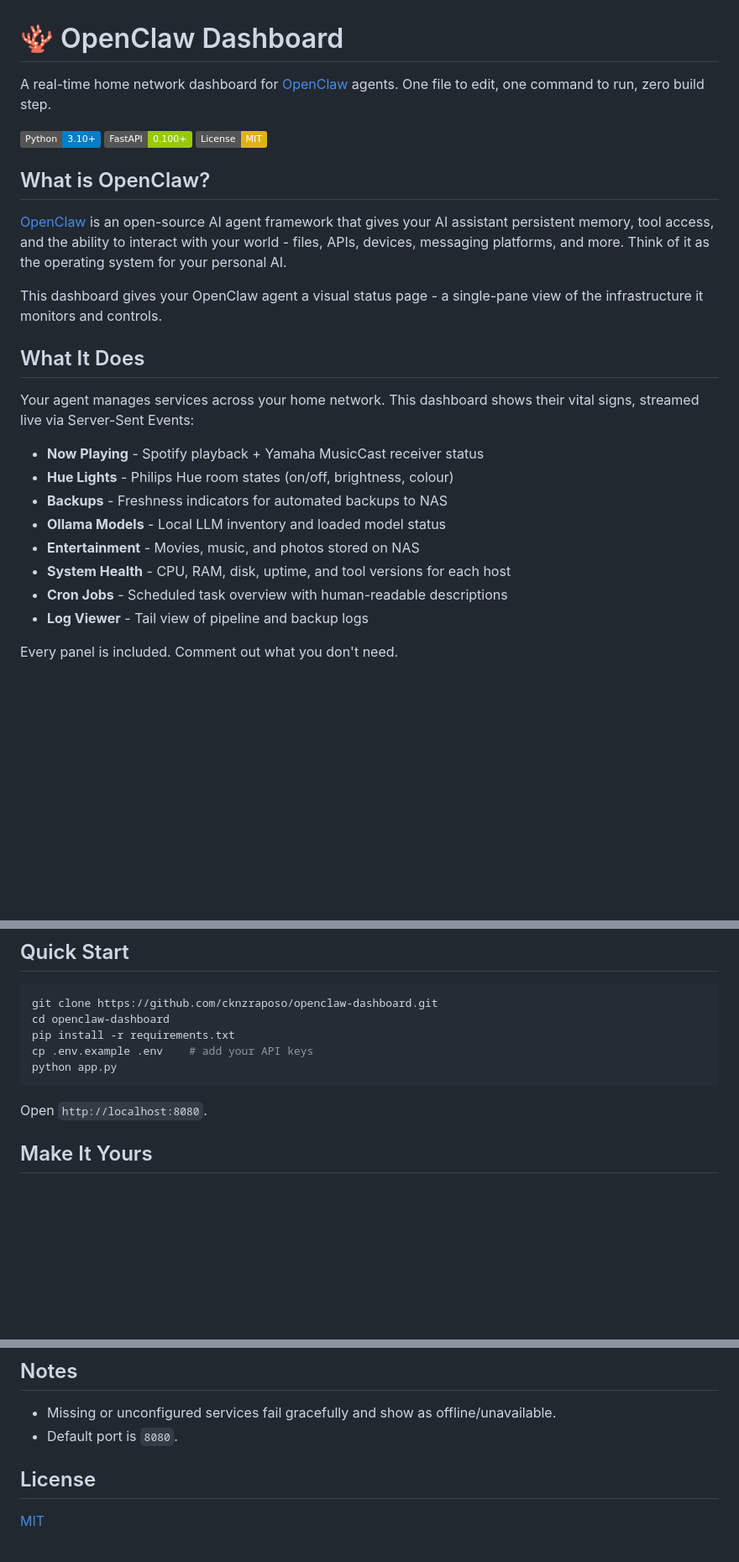
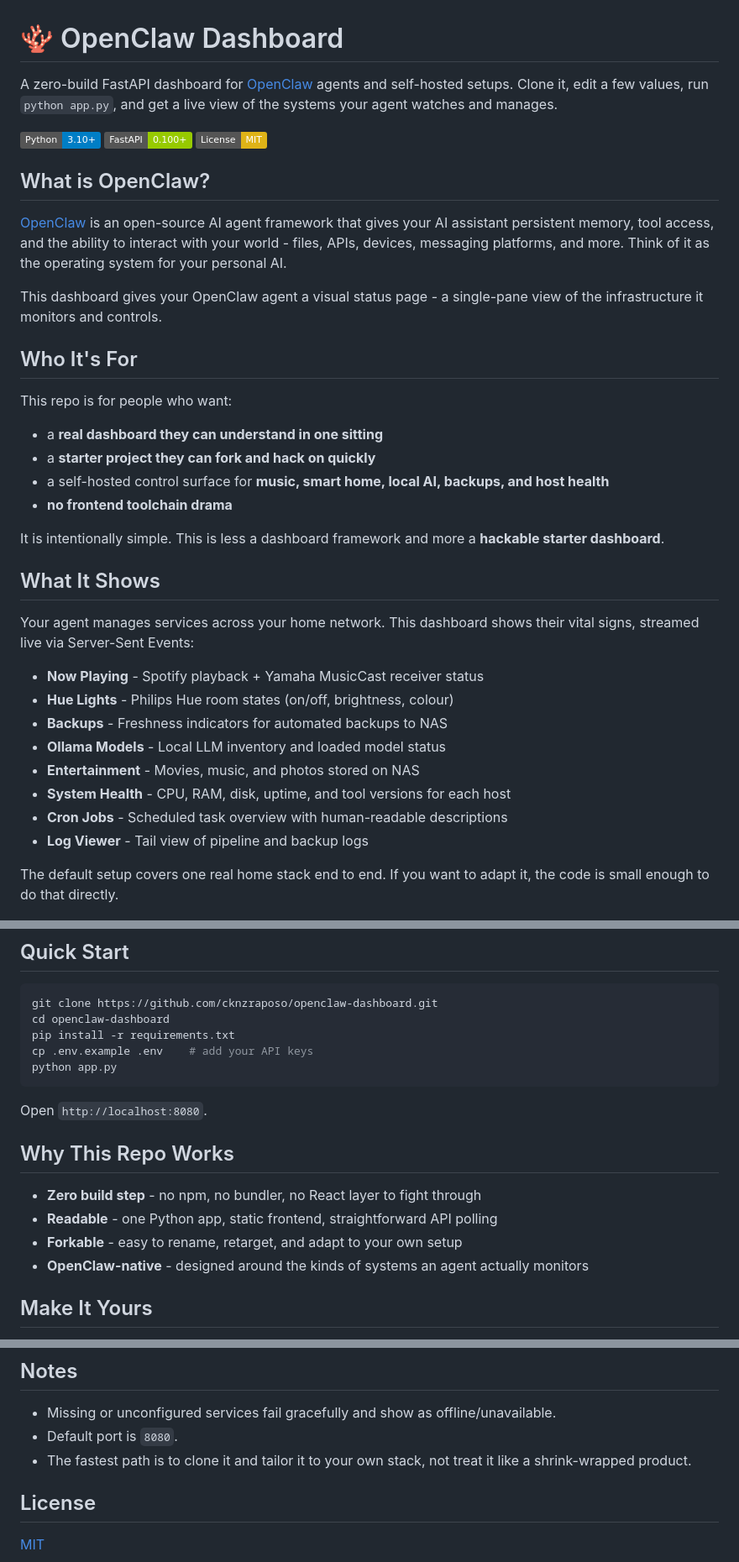
Before and after one commit to cknzraposo/openclaw-dashboard, a Markdown page: README.md, 3 parts joined by grey strips. Shown at 84% size. Drawn GitHub-style; badges without logos; blank space fills up the shorter version.

Commit message:
docs: reposition as zero-build dashboard starter

````diff
--- a/README.md
+++ b/README.md
@@ -1,6 +1,6 @@
 # 🪸 OpenClaw Dashboard
 
-A real-time home network dashboard for [OpenClaw](https://github.com/openclaw/openclaw) agents. One file to edit, one command to run, zero build step.
+A zero-build FastAPI dashboard for [OpenClaw](https://github.com/openclaw/openclaw) agents and self-hosted setups. Clone it, edit a few values, run `python app.py`, and get a live view of the systems your agent watches and manages.
 
 ![Python](https://img.shields.io/badge/Python-3.10+-blue) ![FastAPI](https://img.shields.io/badge/FastAPI-0.100+-green) ![License](https://img.shields.io/badge/License-MIT-yellow)
 
@@ -10,7 +10,18 @@ A real-time home network dashboard for [OpenClaw](https://github.com/openclaw/op
 
 This dashboard gives your OpenClaw agent a visual status page - a single-pane view of the infrastructure it monitors and controls.
 
-## What It Does
+## Who It's For
+
+This repo is for people who want:
+
+- a **real dashboard they can understand in one sitting**
+- a **starter project they can fork and hack on quickly**
+- a self-hosted control surface for **music, smart home, local AI, backups, and host health**
+- **no frontend toolchain drama**
+
+It is intentionally simple. This is less a dashboard framework and more a **hackable starter dashboard**.
+
+## What It Shows
 
 Your agent manages services across your home network. This dashboard shows their vital signs, streamed live via Server-Sent Events:
 
@@ -23,7 +34,7 @@ Your agent manages services across your home network. This dashboard shows their
 - **Cron Jobs** - Scheduled task overview with human-readable descriptions
 - **Log Viewer** - Tail view of pipeline and backup logs
 
-Every panel is included. Comment out what you don't need.
+The default setup covers one real home stack end to end. If you want to adapt it, the code is small enough to do that directly.
 
 ![OpenClaw Dashboard — Main tab showing Now Playing, Lights, Backups, and Agent Status](docs/screenshot.png)
 *Dark bioluminescent theme - slate with amber/cyan glow.*
@@ -39,6 +50,13 @@ python app.py
 ```
 
 Open `http://localhost:8080`.
+
+## Why This Repo Works
+
+- **Zero build step** - no npm, no bundler, no React layer to fight through
+- **Readable** - one Python app, static frontend, straightforward API polling
+- **Forkable** - easy to rename, retarget, and adapt to your own setup
+- **OpenClaw-native** - designed around the kinds of systems an agent actually monitors
 
 ## Make It Yours
 
@@ -73,6 +91,7 @@ Browser ──SSE──▶ FastAPI (uvicorn)
 
 - Missing or unconfigured services fail gracefully and show as offline/unavailable.
 - Default port is `8080`.
+- The fastest path is to clone it and tailor it to your own stack, not treat it like a shrink-wrapped product.
 
 ## License
 
````
